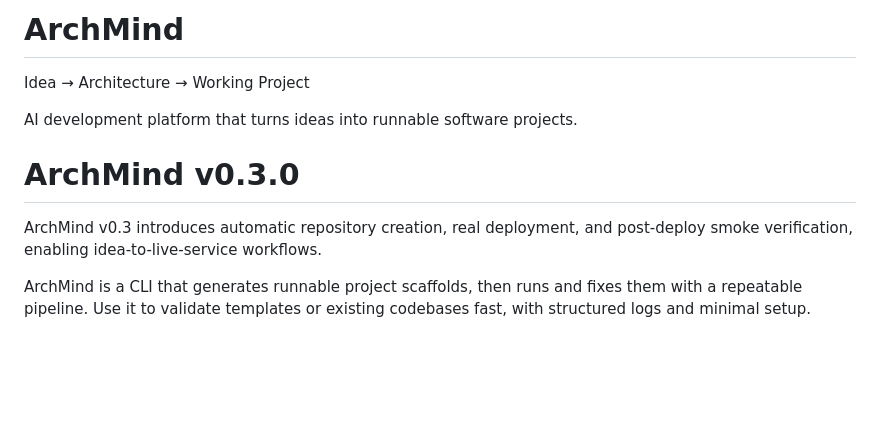
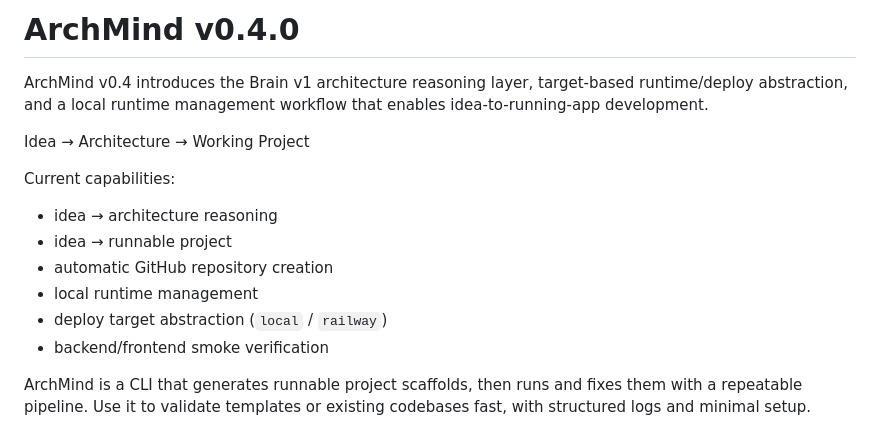
Before and after one commit to siriusnen-commits/archmind-mvp, a Markdown page: README.md, the part around the change. Drawn GitHub-style; blank space fills up the shorter version.

Commit message:
Release v0.4 – Brain and local runtime management milestone

```diff
--- a/README.md
+++ b/README.md
@@ -1,12 +1,16 @@
-# ArchMind
+# ArchMind v0.4.0
+
+ArchMind v0.4 introduces the Brain v1 architecture reasoning layer, target-based runtime/deploy abstraction, and a local runtime management workflow that enables idea-to-running-app development.
 
 Idea → Architecture → Working Project
 
-AI development platform that turns ideas into runnable software projects.
-
-# ArchMind v0.3.0
-
-ArchMind v0.3 introduces automatic repository creation, real deployment, and post-deploy smoke verification, enabling idea-to-live-service workflows.
+Current capabilities:
+- idea → architecture reasoning
+- idea → runnable project
+- automatic GitHub repository creation
+- local runtime management
+- deploy target abstraction (`local` / `railway`)
+- backend/frontend smoke verification
 
 ArchMind is a CLI that generates runnable project scaffolds, then runs and fixes them with a repeatable pipeline. Use it to validate templates or existing codebases fast, with structured logs and minimal setup.
 
```
Also changed, not shown: docs/changelog/v0.4.md (added, +38 -0 lines), docs/devlog/2026-03-15-v0.4.md (added, +33 -0 lines).
